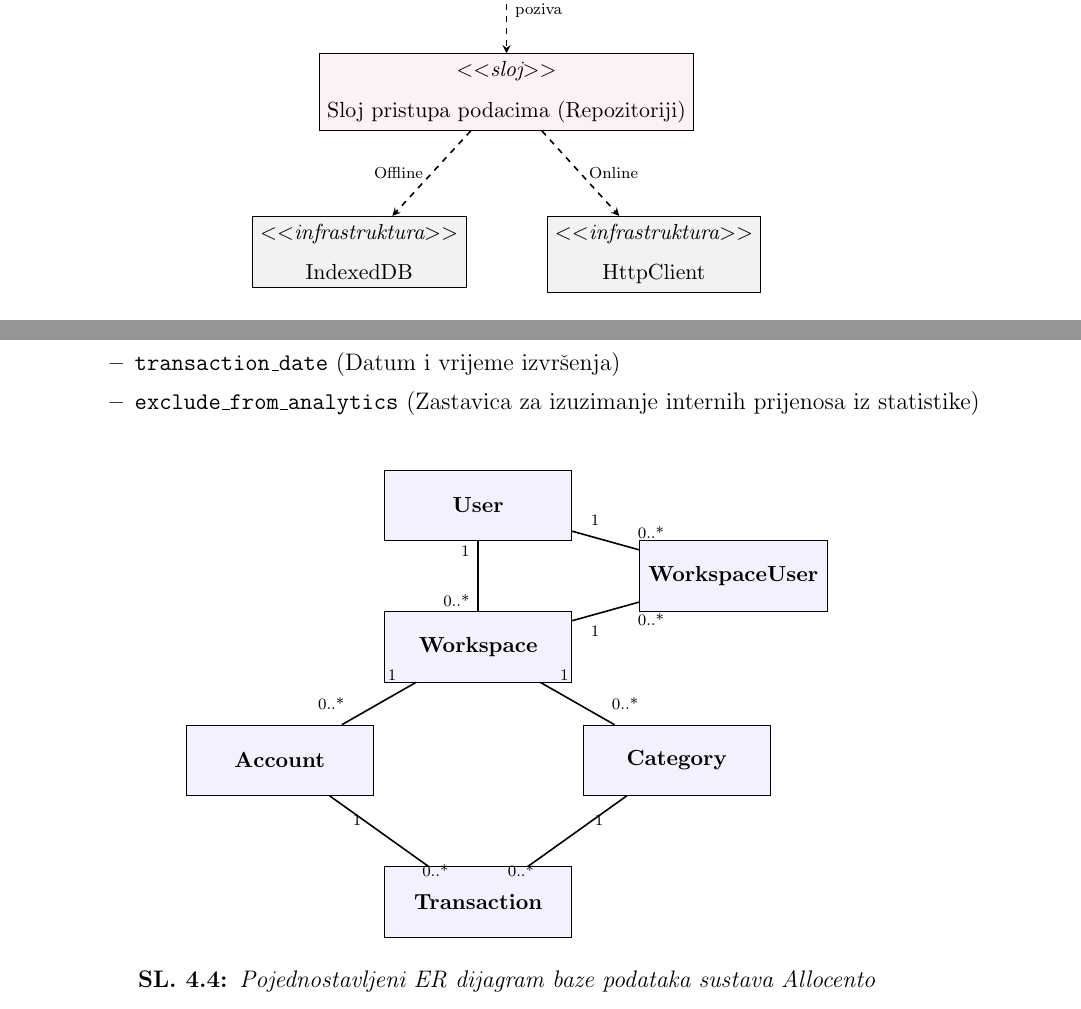
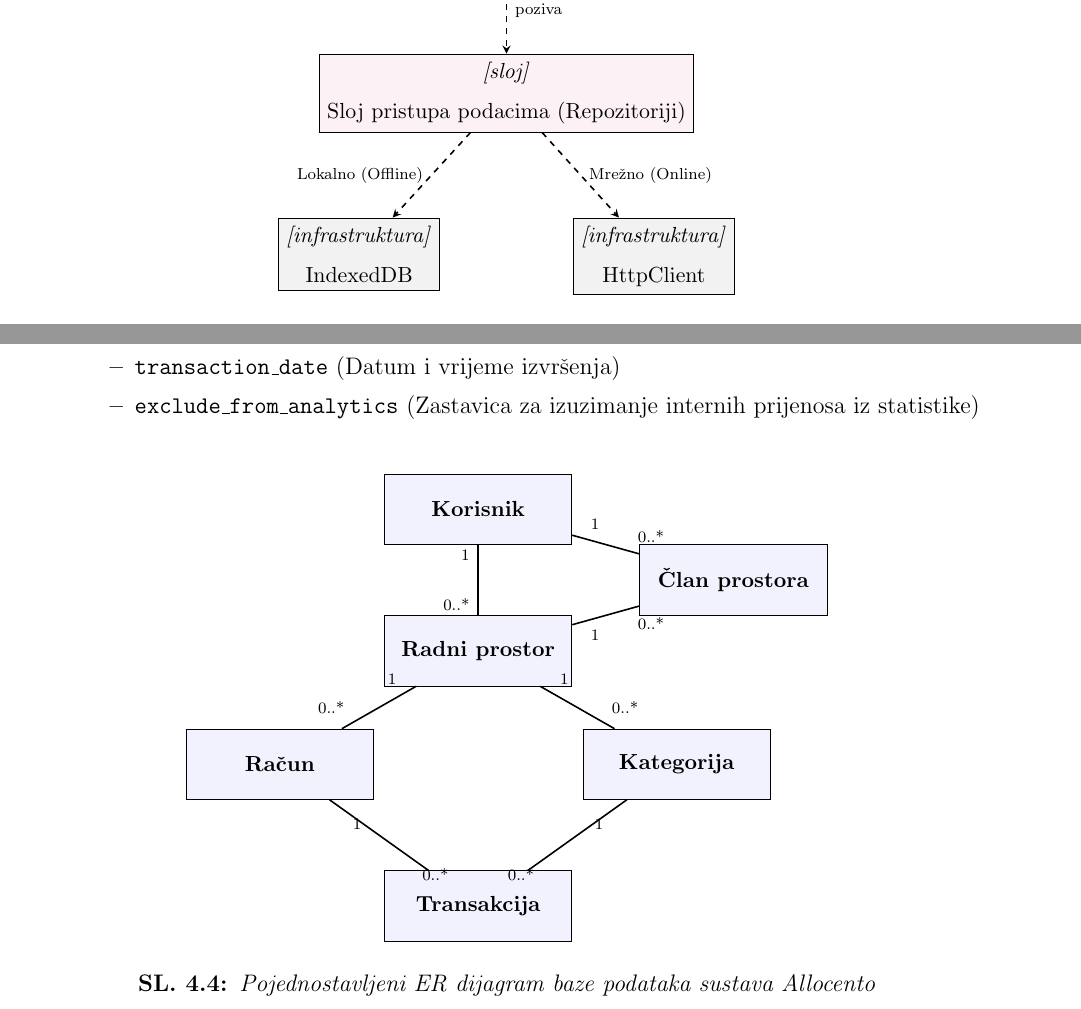
Before and after one commit to mln2j/diplomski-rad, a LaTeX document (main.tex): two parts of pages 15 and 18 of 42, joined at a grey line, cut so that both start at the same text. Compiled offline with pdfLaTeX.

Commit message:
Prijevod svih UML i ER oznaka na hrvatski s korištenjem uglatih zagrada

```diff
--- a/main.tex
+++ b/main.tex
@@ -430,17 +430,17 @@
 				\tikzstyle{dependency} = [thick, dashed, ->, >=stealth]
 
 				% Nodes
-				\node (ui) [layer, fill=blue!5] {\textit{\textless\textless sloj\textgreater\textgreater} \\ Prezentacijski sloj (Angular UI)};
-				\node (services) [layer, fill=orange!5, below=of ui] {\textit{\textless\textless sloj\textgreater\textgreater} \\ Sloj poslovne logike (Servisi)};
-				\node (repos) [layer, fill=purple!5, below=of services] {\textit{\textless\textless sloj\textgreater\textgreater} \\ Sloj pristupa podacima (Repozitoriji)};
-				\node (localdb) [infrastructure, below=of repos, xshift=-2.6cm] {\textit{\textless\textless infrastruktura\textgreater\textgreater} \\ IndexedDB};
-				\node (http) [infrastructure, below=of repos, xshift=2.6cm] {\textit{\textless\textless infrastruktura\textgreater\textgreater} \\ HttpClient};
+				\node (ui) [layer, fill=blue!5] {\textit{[sloj]} \\ Prezentacijski sloj (Angular UI)};
+				\node (services) [layer, fill=orange!5, below=of ui] {\textit{[sloj]} \\ Sloj poslovne logike (Servisi)};
+				\node (repos) [layer, fill=purple!5, below=of services] {\textit{[sloj]} \\ Sloj pristupa podacima (Repozitoriji)};
+				\node (localdb) [infrastructure, below=of repos, xshift=-2.6cm] {\textit{[infrastruktura]} \\ IndexedDB};
+				\node (http) [infrastructure, below=of repos, xshift=2.6cm] {\textit{[infrastruktura]} \\ HttpClient};
 
 				% Connections
 				\draw [dependency] (ui) -- node[right, font=\scriptsize] {koristi} (services);
 				\draw [dependency] (services) -- node[right, font=\scriptsize] {poziva} (repos);
-				\draw [dependency] (repos) -- node[left, font=\scriptsize] {Offline} (localdb);
-				\draw [dependency] (repos) -- node[right, font=\scriptsize] {Online} (http);
+				\draw [dependency] (repos) -- node[left, font=\scriptsize] {Lokalno (Offline)} (localdb);
+				\draw [dependency] (repos) -- node[right, font=\scriptsize] {Mrežno (Online)} (http);
 
 			\end{tikzpicture}
 			\caption{Arhitekturni slojevi klijentskog dijela u Angularu}
@@ -554,12 +554,12 @@
 				\tikzstyle{association} = [thick, -]
 
 				% Nodes with absolute coordinates (planar layout)
-				\node (user) [class] at (0, 6) {User};
-				\node (member) [class] at (4.5, 4.75) {WorkspaceUser};
-				\node (workspace) [class] at (0, 3.5) {Workspace};
-				\node (account) [class] at (-3.5, 1.5) {Account};
-				\node (category) [class] at (3.5, 1.5) {Category};
-				\node (transaction) [class] at (0, -1) {Transaction};
+				\node (user) [class] at (0, 6) {Korisnik};
+				\node (member) [class] at (4.5, 4.75) {Član prostora};
+				\node (workspace) [class] at (0, 3.5) {Radni prostor};
+				\node (account) [class] at (-3.5, 1.5) {Račun};
+				\node (category) [class] at (3.5, 1.5) {Kategorija};
+				\node (transaction) [class] at (0, -1) {Transakcija};
 
 				% Connections
 				\draw [association] (user) -- node[pos=0.15, left, font=\scriptsize] {1} node[pos=0.85, left, font=\scriptsize] {0..*} (workspace);
```
Also changed, not shown: main.tex (22 more changed lines).
